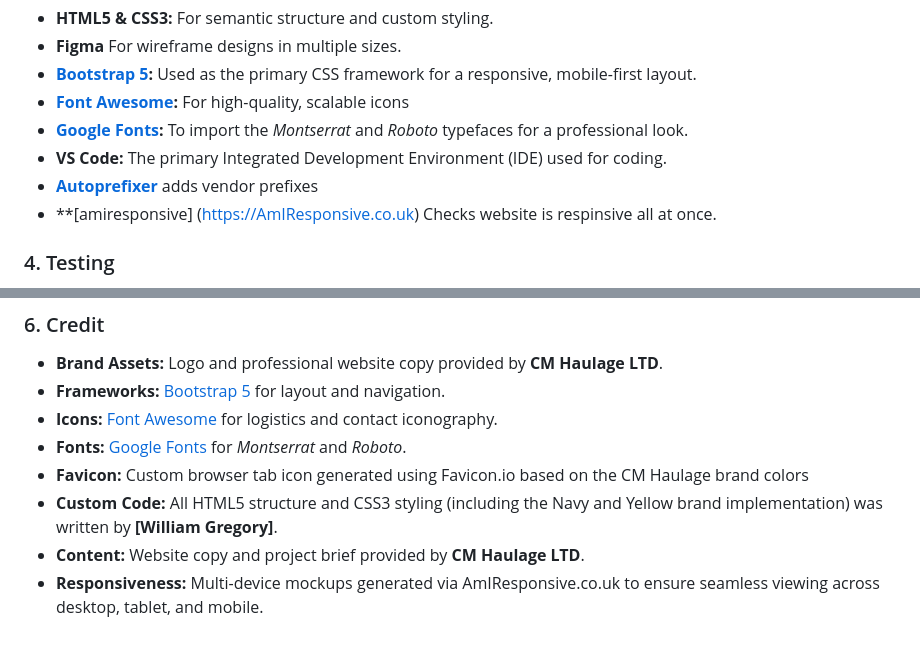
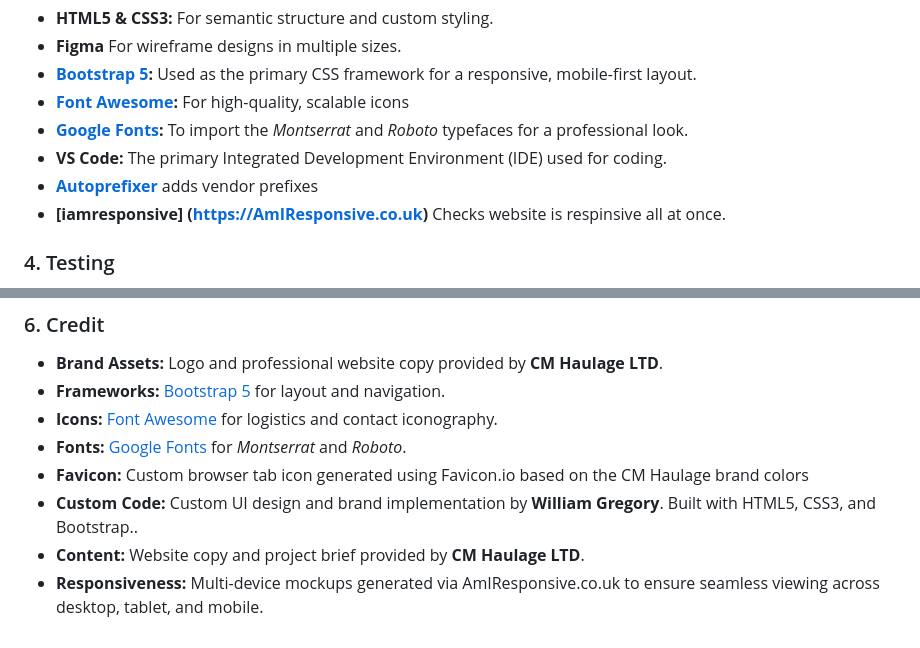
Before and after one commit to wgregorycoding-eng/cm-haulage, a Markdown page: README.md, 2 parts joined by grey strips. Rendered like a GitHub page.

Commit message:
Spelling format and design of readme checked and corrected

```diff
--- a/README.md
+++ b/README.md
@@ -103,7 +103,7 @@ To build a robust platform for **CM Haulage LTD**, the following technologies we
 * **[Google Fonts](https://fonts.google.com/):** To import the *Montserrat* and *Roboto* typefaces for a professional look.
 * **VS Code:** The primary Integrated Development Environment (IDE) used for coding.
 * **[Autoprefixer](https://autoprefixer.github.io/)** adds vendor prefixes
-* **[amiresponsive] (https://AmIResponsive.co.uk) Checks website is respinsive all at once.
+* **[iamresponsive] (https://AmIResponsive.co.uk)** Checks website is respinsive all at once.
 
 ### 4. Testing
 To ensure a high-quality user experience and technical stability, the project underwent a rigorous testing phase using three primary methods:
@@ -302,6 +302,6 @@ The project was deployed to GitHub Pages using the following steps:
 * **Icons:** [Font Awesome](https://fontawesome.com/) for logistics and contact iconography.
 * **Fonts:** [Google Fonts](https://fonts.google.com/) for *Montserrat* and *Roboto*.
 * **Favicon:** Custom browser tab icon generated using Favicon.io based on the CM Haulage brand colors
-* **Custom Code:** All HTML5 structure and CSS3 styling (including the Navy and Yellow brand implementation) was written by **[William Gregory]**.
+* **Custom Code:** Custom UI design and brand implementation by **William Gregory**. Built with HTML5, CSS3, and Bootstrap..
 * **Content:** Website copy and project brief provided by **CM Haulage LTD**.
 * **Responsiveness:** Multi-device mockups generated via AmIResponsive.co.uk to ensure seamless viewing across desktop, tablet, and mobile.
```
